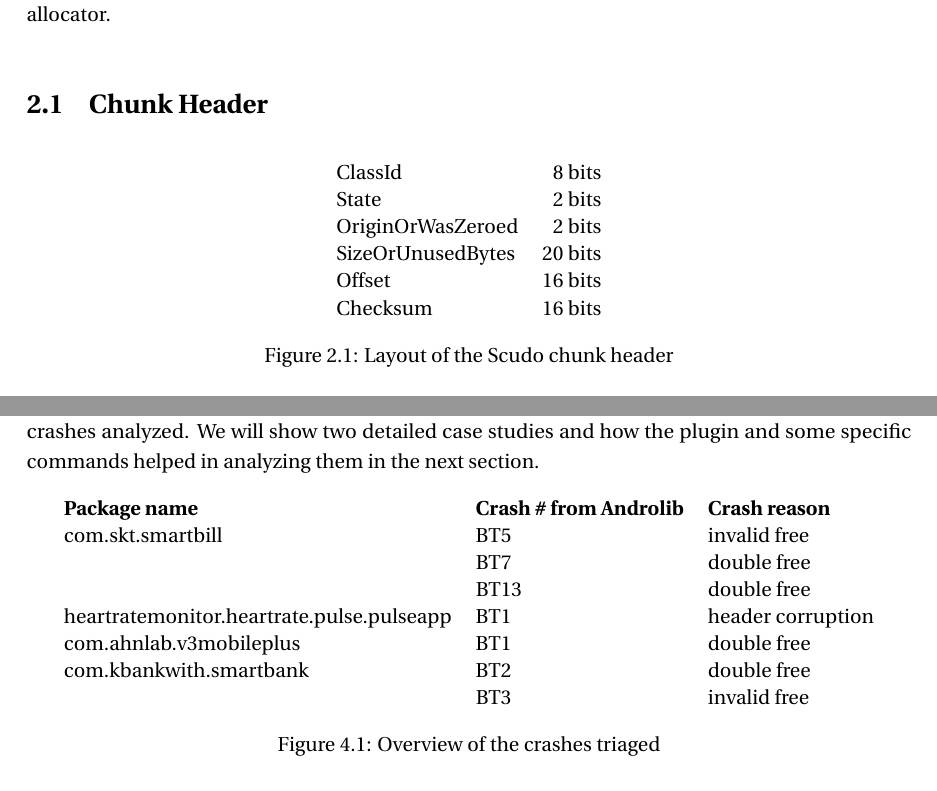
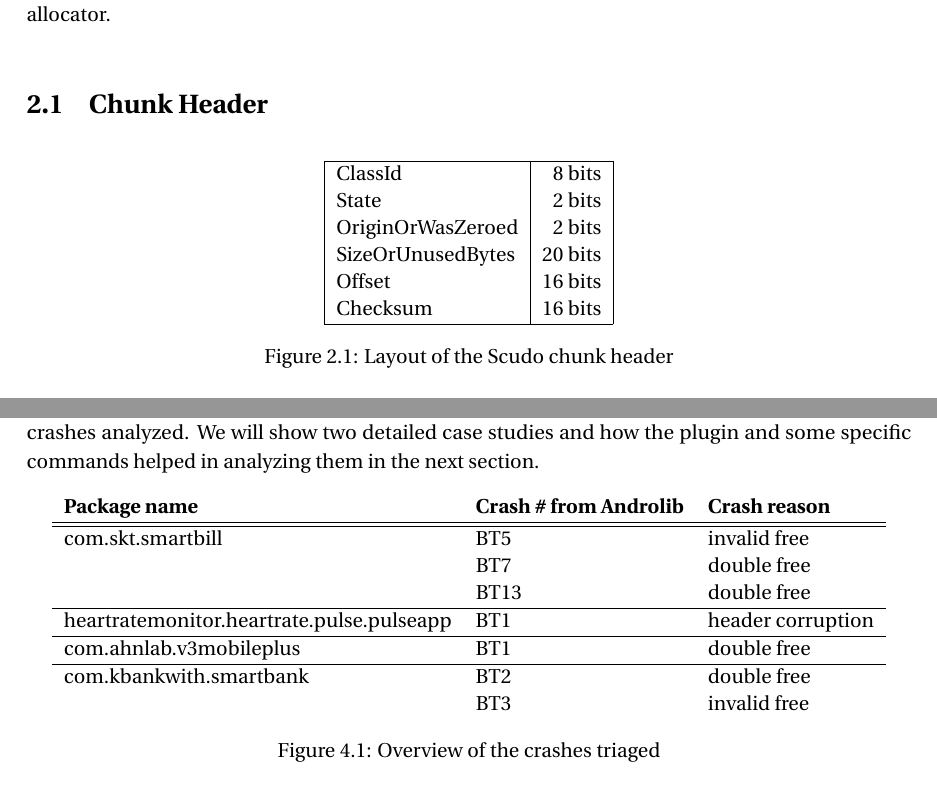
Before and after one commit to SIELA1915/scudo-gdb-tooling, a LaTeX thesis (report/thesis.tex): two parts of pages 8 and 18 of 23, joined at a grey line, cut so that both start at the same text. Compiled offline with pdfLaTeX.

Commit message:
small fixup table

```diff
--- a/report/thesis.tex
+++ b/report/thesis.tex
@@ -173,13 +173,15 @@ than the secondary allocator.
 
 \begin{figure}[h]
   \centering
-  \begin{tabular}{lr}
+  \begin{tabular}{|l|r|}
+    \hline
     ClassId           & 8 bits  \\
     State             & 2 bits  \\
     OriginOrWasZeroed & 2 bits  \\
     SizeOrUnusedBytes & 20 bits \\
     Offset            & 16 bits \\
-    Checksum          & 16 bits
+    Checksum          & 16 bits \\
+    \hline
   \end{tabular}
   \caption{Layout of the Scudo chunk header}
   \label{fig:ScudoChunkHeader}
@@ -545,11 +548,16 @@ commands helped in analyzing them in the next section.
   \centering
   \begin{tabular}{lll}
     \textbf{Package name}                     & \textbf{Crash \# from Androlib} & \textbf{Crash reason} \\
+    \hline
+    \hline
     com.skt.smartbill                         & BT5                             & invalid free           \\
     & BT7                             & double free           \\
     & BT13                            & double free           \\
+    \hline
     heartratemonitor.heartrate.pulse.pulseapp & BT1                             & header corruption     \\
+    \hline
     com.ahnlab.v3mobileplus                   & BT1                             & double free           \\
+    \hline
     com.kbankwith.smartbank                   & BT2                             & double free           \\
     & BT3                             & invalid free
 \end{tabular}
```
Also changed, not shown: report/thesis.pdf, report/thesis.tex (3 more changed lines).
